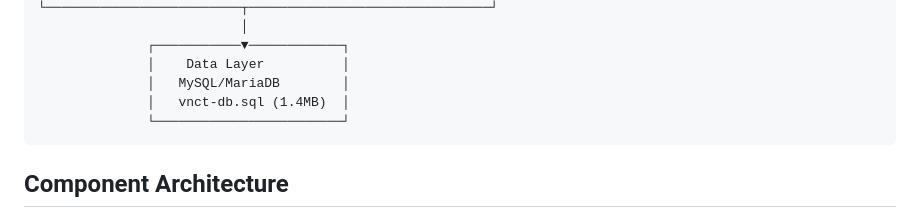
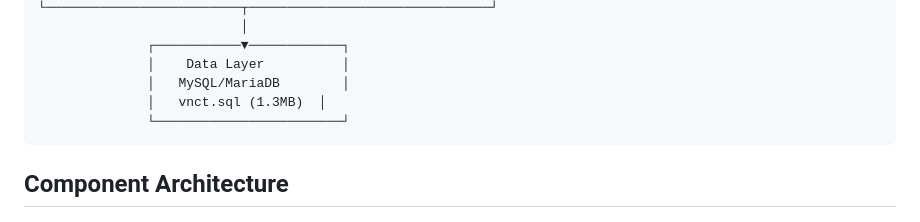
Before and after one commit to hieuspaceos/vnct, a Markdown page: docs/system-architecture.md, the part around the change. GitHub-like rendering.

````diff
--- a/docs/system-architecture.md
+++ b/docs/system-architecture.md
@@ -47,7 +47,7 @@ Laravel 8.54 application with MySQL database, Livewire for interactivity, and cu
               ┌───────────▼────────────┐
               │    Data Layer          │
               │   MySQL/MariaDB        │
-              │   vnct-db.sql (1.4MB)  │
+              │   vnct.sql (1.3MB)  │
               └────────────────────────┘
 ```
 
````
Also changed, not shown: docs/project-overview-pdr.md (+1 -1 lines).
